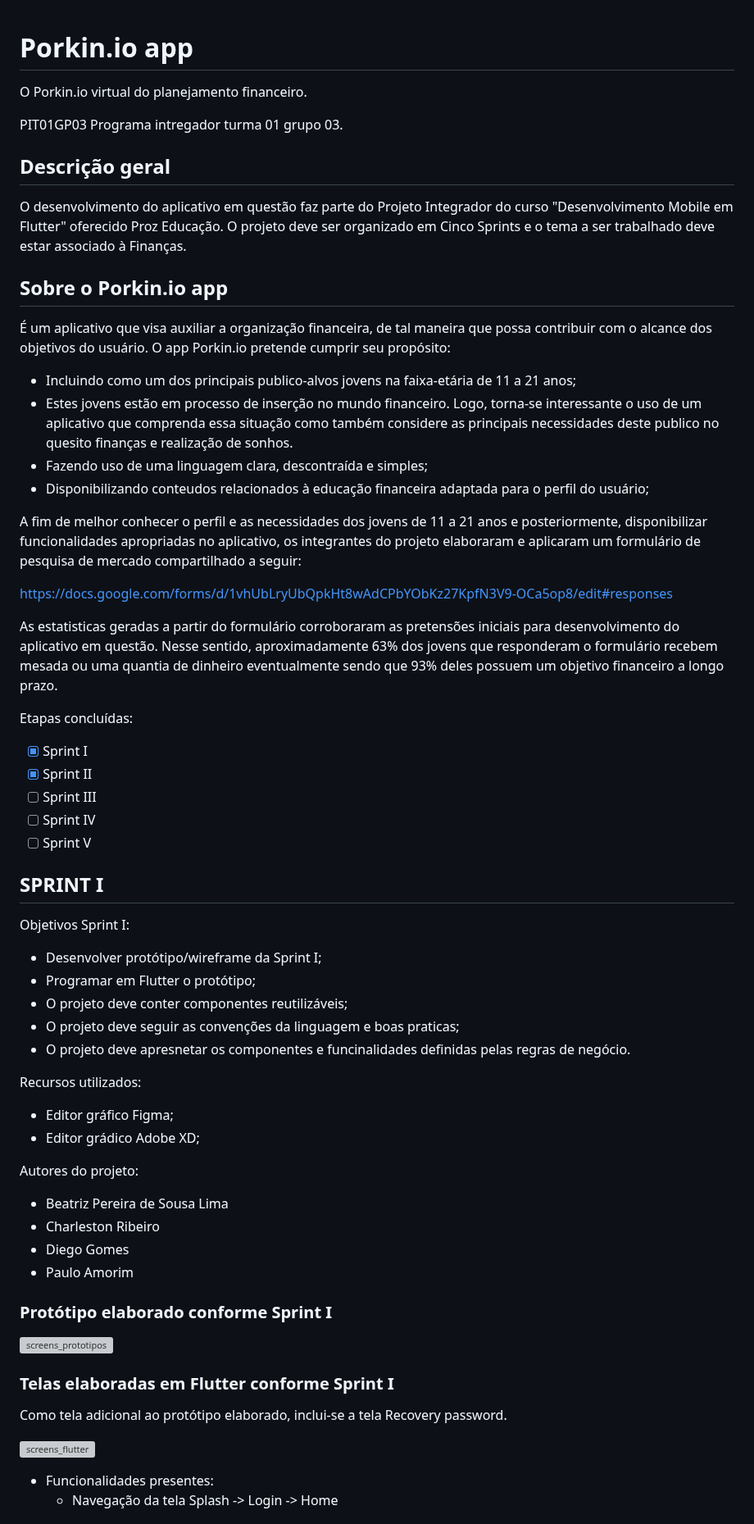
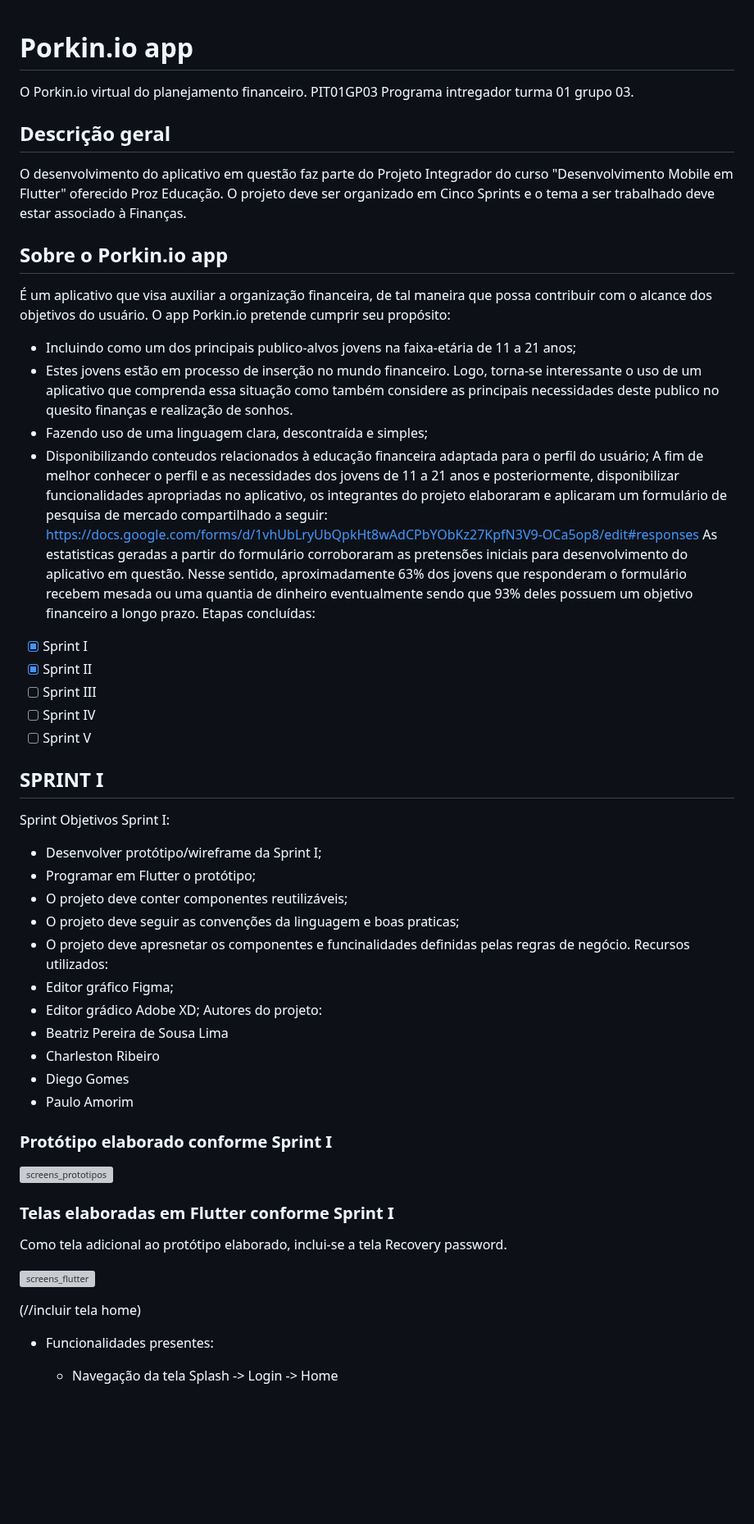
Before and after one commit to proz-tecnologia/PIT01GP03, a Markdown page: README.md, the part around one of its changes. Shown at 82% size. Rendered like a GitHub page; blank space fills up the shorter version; grey boxes are pictures that could not be loaded.

```diff
--- a/README.md
+++ b/README.md
@@ -1,30 +1,20 @@
 # **Porkin.io app**
-
 O Porkin.io virtual do planejamento financeiro.
-
 PIT01GP03
 Programa intregador turma 01 grupo 03.
-
 ## Descrição geral
-
 O desenvolvimento do aplicativo em questão faz parte do Projeto Integrador do curso "Desenvolvimento Mobile em Flutter" oferecido Proz Educação.
 O projeto deve ser organizado em Cinco Sprints e o tema a ser trabalhado deve estar associado à Finanças.
-
 ## Sobre o Porkin.io app
-
 É um aplicativo que visa auxiliar a organização financeira, de tal maneira que possa contribuir com o alcance dos objetivos do usuário.
 O app Porkin.io pretende cumprir seu propósito:
 - Incluindo como um dos principais publico-alvos jovens na faixa-etária de 11 a 21 anos;
 - Estes jovens estão em processo de inserção no mundo financeiro. Logo, torna-se interessante o uso de um aplicativo que comprenda essa situação como também considere as principais necessidades deste publico no quesito finanças e realização de sonhos.
 - Fazendo uso de uma linguagem clara, descontraída e simples;
 - Disponibilizando conteudos relacionados à educação financeira adaptada para o perfil do usuário;
-
 A fim de melhor conhecer o perfil e as necessidades dos jovens de 11 a 21 anos e posteriormente, disponibilizar funcionalidades apropriadas no aplicativo, os integrantes do projeto elaboraram e aplicaram um formulário de pesquisa de mercado compartilhado a seguir:
-
 https://docs.google.com/forms/d/1vhUbLryUbQpkHt8wAdCPbYObKz27KpfN3V9-OCa5op8/edit#responses
-
 As estatisticas geradas a partir do formulário corroboraram as pretensões iniciais para desenvolvimento do aplicativo em questão. Nesse sentido, aproximadamente 63% dos jovens que responderam o formulário recebem mesada ou uma quantia de dinheiro eventualmente sendo que 93% deles possuem um objetivo financeiro a longo prazo.
-
 Etapas concluídas:
 - [x] Sprint I
 - [X] Sprint II
@@ -33,37 +23,31 @@ Etapas concluídas:
 - [ ] Sprint V
 
 ## SPRINT I
-Objetivos Sprint I:
+Sprint Objetivos Sprint I:
 
 - Desenvolver protótipo/wireframe da Sprint I;
 - Programar em Flutter o protótipo;
 - O projeto deve conter componentes reutilizáveis;
 - O projeto deve seguir as convenções da linguagem e boas praticas;
 - O projeto deve apresnetar os componentes e funcinalidades definidas pelas regras de negócio.
-
 Recursos utilizados:
-
 - Editor gráfico Figma;
 - Editor grádico Adobe XD;
-
-
 Autores do projeto:
 - Beatriz Pereira de Sousa Lima
 - Charleston Ribeiro
 - Diego Gomes
 - Paulo Amorim
-
-
 ### Protótipo elaborado conforme Sprint I
-
 ![screens_prototipos](https://user-images.githubusercontent.com/108772866/198699526-6d94e51f-df4f-4d22-be44-b540795b3ddf.jpeg)
-
 ### Telas elaboradas em Flutter conforme Sprint I
-
 Como tela adicional ao protótipo elaborado, inclui-se a tela Recovery password.
 
 ![screens_flutter](https://user-images.githubusercontent.com/108772866/198755644-fc47a5e5-ae01-42bf-965a-d39e418b9acf.png)
 
+
+(//incluir tela home)
+
 - Funcionalidades presentes:
   - Navegação da tela Splash -> Login -> Home
 
```
Also changed, not shown: other parts of README.md (+28 -0 lines).
